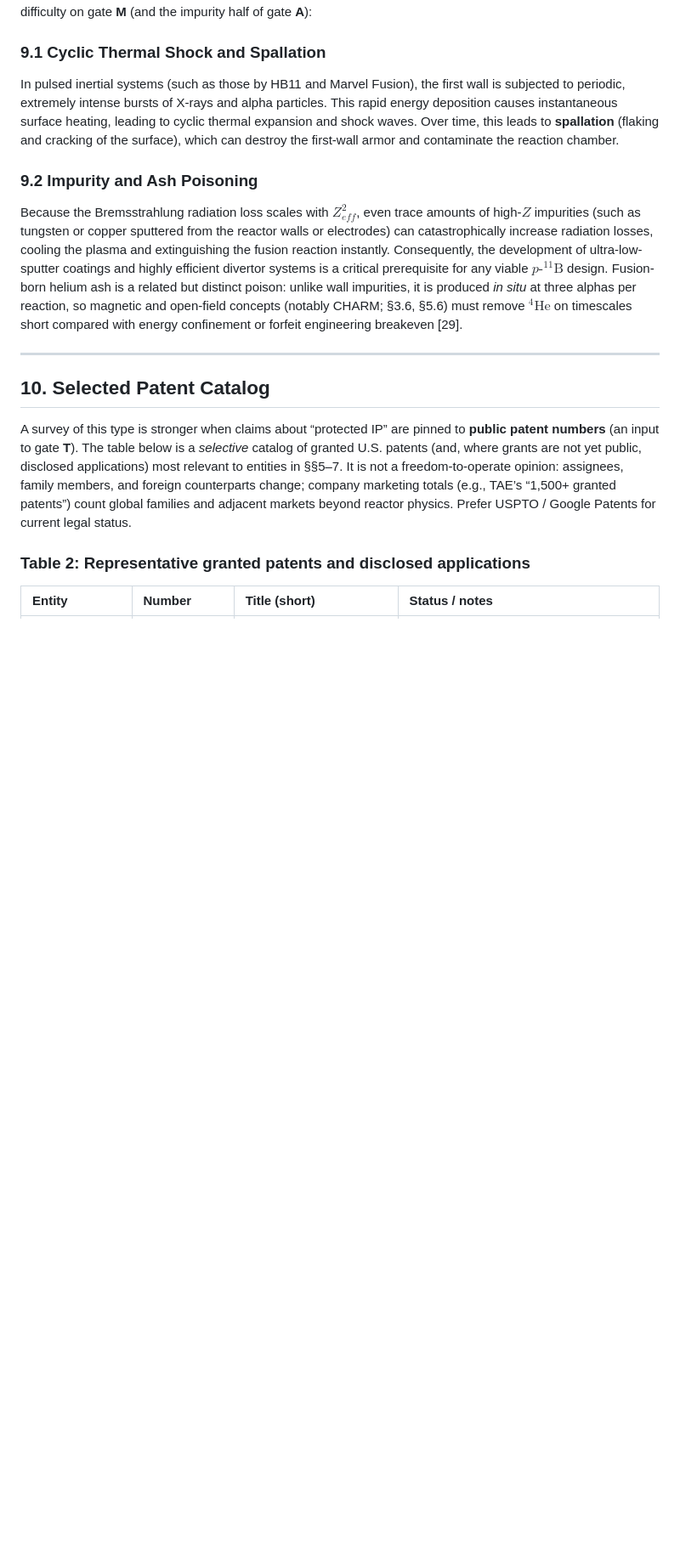
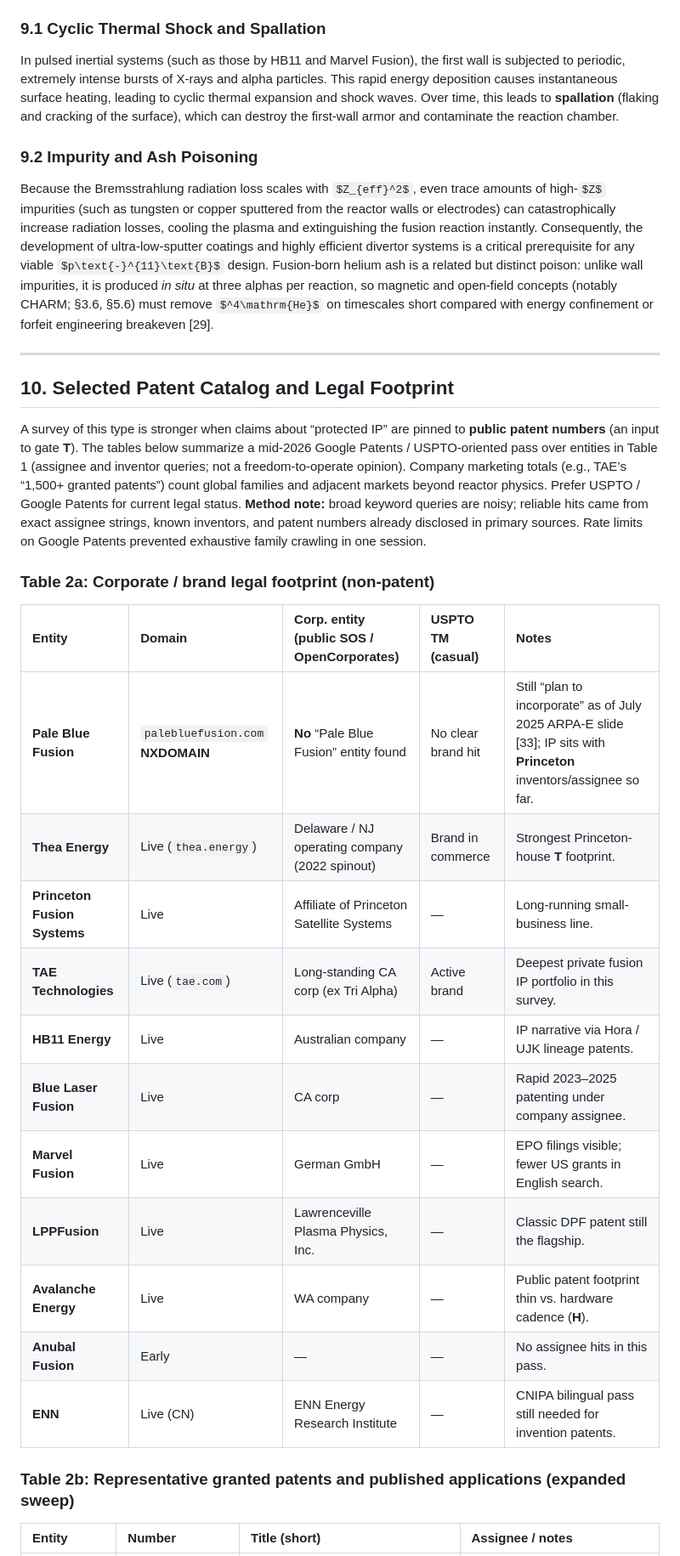
Before and after one commit to catskillsresearch/pb11_fusion_soa_2026, a Markdown page: arxiv.md, the part around one of its changes. Shown at 85% size. GitHub-like rendering; some formulas as TeX source; blank space fills up the shorter version.

```diff
--- a/arxiv.md
+++ b/arxiv.md
@@ -378,10 +378,26 @@ Because the Bremsstrahlung radiation loss scales with $Z_{eff}^2$, even trace am
 
 ---
 
-## 10. Selected Patent Catalog
-A survey of this type is stronger when claims about “protected IP” are pinned to **public patent numbers** (an input to gate **T**). The table below is a *selective* catalog of granted U.S. patents (and, where grants are not yet public, disclosed applications) most relevant to entities in §§5–7. It is not a freedom-to-operate opinion: assignees, family members, and foreign counterparts change; company marketing totals (e.g., TAE’s “1,500+ granted patents”) count global families and adjacent markets beyond reactor physics. Prefer USPTO / Google Patents for current legal status.
+## 10. Selected Patent Catalog and Legal Footprint
+A survey of this type is stronger when claims about “protected IP” are pinned to **public patent numbers** (an input to gate **T**). The tables below summarize a mid-2026 Google Patents / USPTO-oriented pass over entities in Table 1 (assignee and inventor queries; not a freedom-to-operate opinion). Company marketing totals (e.g., TAE’s “1,500+ granted patents”) count global families and adjacent markets beyond reactor physics. Prefer USPTO / Google Patents for current legal status. **Method note:** broad keyword queries are noisy; reliable hits came from exact assignee strings, known inventors, and patent numbers already disclosed in primary sources. Rate limits on Google Patents prevented exhaustive family crawling in one session.
 
-### Table 2: Representative granted patents and disclosed applications
+### Table 2a: Corporate / brand legal footprint (non-patent)
 
-| Entity | Number | Title (short) | Status / notes |
+| Entity | Domain | Corp. entity (public SOS / OpenCorporates) | USPTO TM (casual) | Notes |
+| :--- | :--- | :--- | :--- | :--- |
+| **Pale Blue Fusion** | `palebluefusion.com` **NXDOMAIN** | **No** “Pale Blue Fusion” entity found | No clear brand hit | Still “plan to incorporate” as of July 2025 ARPA-E slide [33]; IP sits with **Princeton** inventors/assignee so far. |
+| **Thea Energy** | Live (`thea.energy`) | Delaware / NJ operating company (2022 spinout) | Brand in commerce | Strongest Princeton-house **T** footprint. |
+| **Princeton Fusion Systems** | Live | Affiliate of Princeton Satellite Systems | — | Long-running small-business line. |
+| **TAE Technologies** | Live (`tae.com`) | Long-standing CA corp (ex Tri Alpha) | Active brand | Deepest private fusion IP portfolio in this survey. |
+| **HB11 Energy** | Live | Australian company | — | IP narrative via Hora / UJK lineage patents. |
+| **Blue Laser Fusion** | Live | CA corp | — | Rapid 2023–2025 patenting under company assignee. |
+| **Marvel Fusion** | Live | German GmbH | — | EPO filings visible; fewer US grants in English search. |
+| **LPPFusion** | Live | Lawrenceville Plasma Physics, Inc. | — | Classic DPF patent still the flagship. |
+| **Avalanche Energy** | Live | WA company | — | Public patent footprint thin vs. hardware cadence (**H**). |
+| **Anubal Fusion** | Early | — | — | No assignee hits in this pass. |
+| **ENN** | Live (CN) | ENN Energy Research Institute | — | CNIPA bilingual pass still needed for invention patents. |
+
+### Table 2b: Representative granted patents and published applications (expanded sweep)
+
+| Entity | Number | Title (short) | Assignee / notes |
 | :--- | :--- | :--- | :--- |
```
Also changed, not shown: other parts of arxiv.md (+33 -15 lines).
